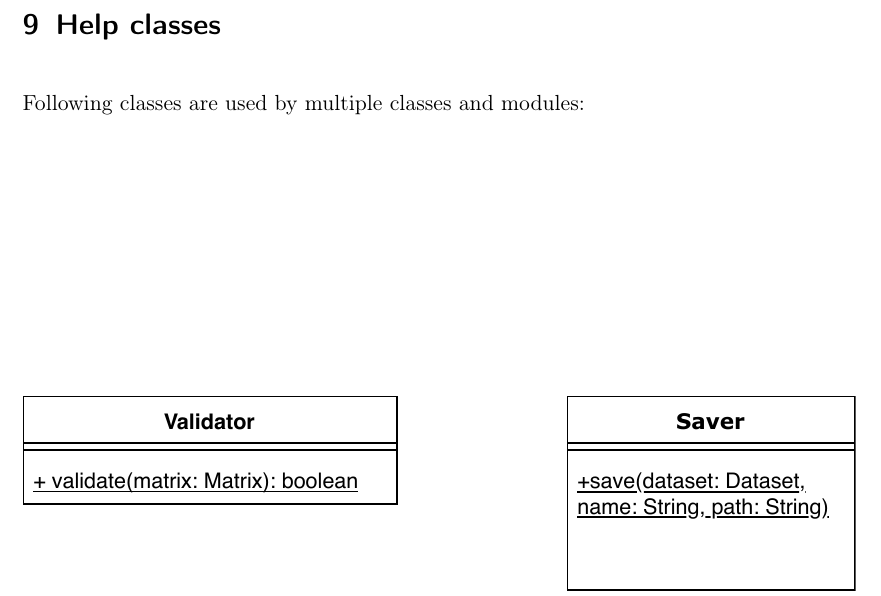
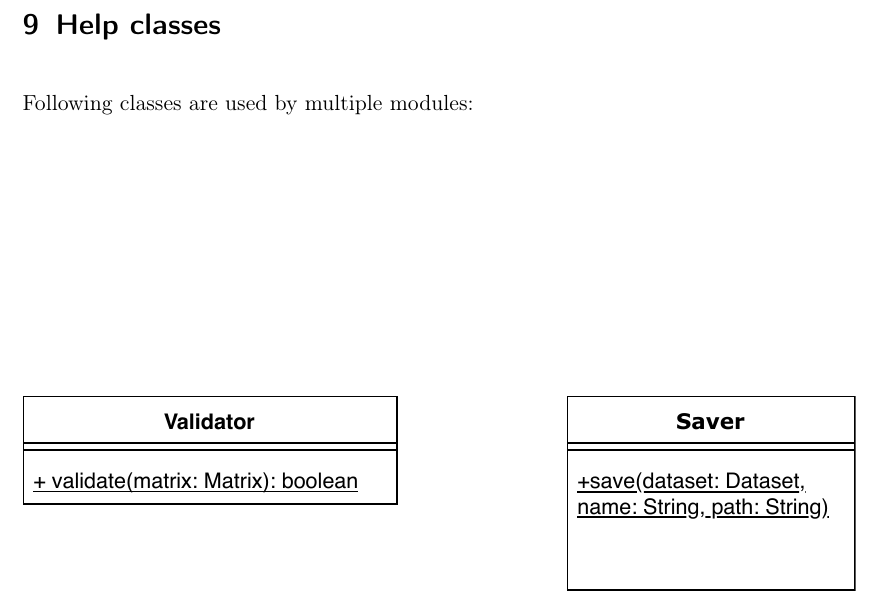
Before and after one commit to TheSlimvReal/PSE---LA-meets-ML, a LaTeX document (DesignDocument/DesignDocument.tex): part of page 51 of 58, cut so that both start at the same text. Compiled offline with pdfLaTeX.

Commit message:
edited pres and latex doc

```diff
--- a/DesignDocument/DesignDocument.tex
+++ b/DesignDocument/DesignDocument.tex
@@ -860,7 +860,7 @@ In the next step, the classifier can give the matrix to the neural network for c
 
 \newpage
 \section{Help classes}
-Following classes are used by multiple classes and modules:
+Following classes are used by multiple modules:
 
 \begin{figure}[h]
 \begin{center}
```
Also changed, not shown: DesignDocument/DesignDocument.pdf, 1 other file.
